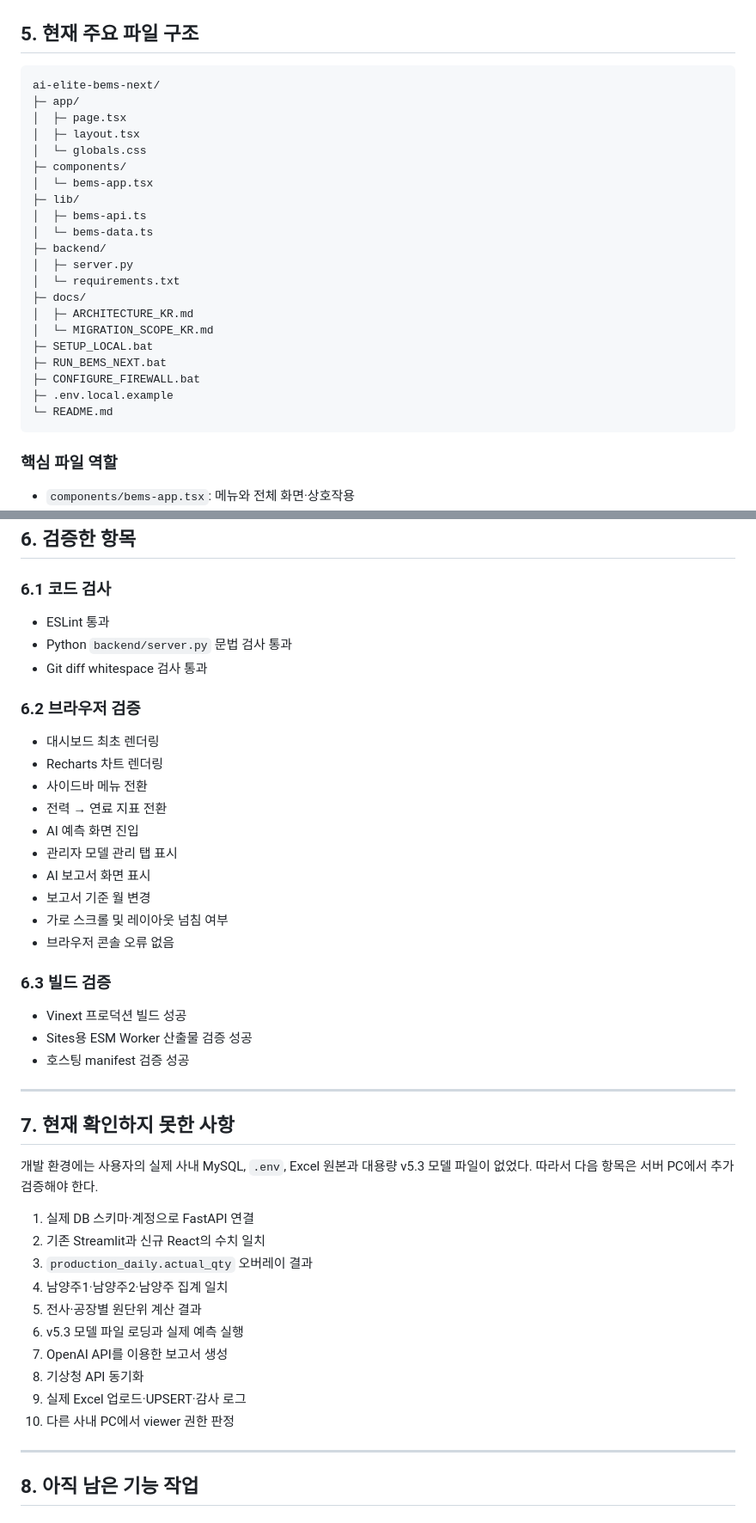
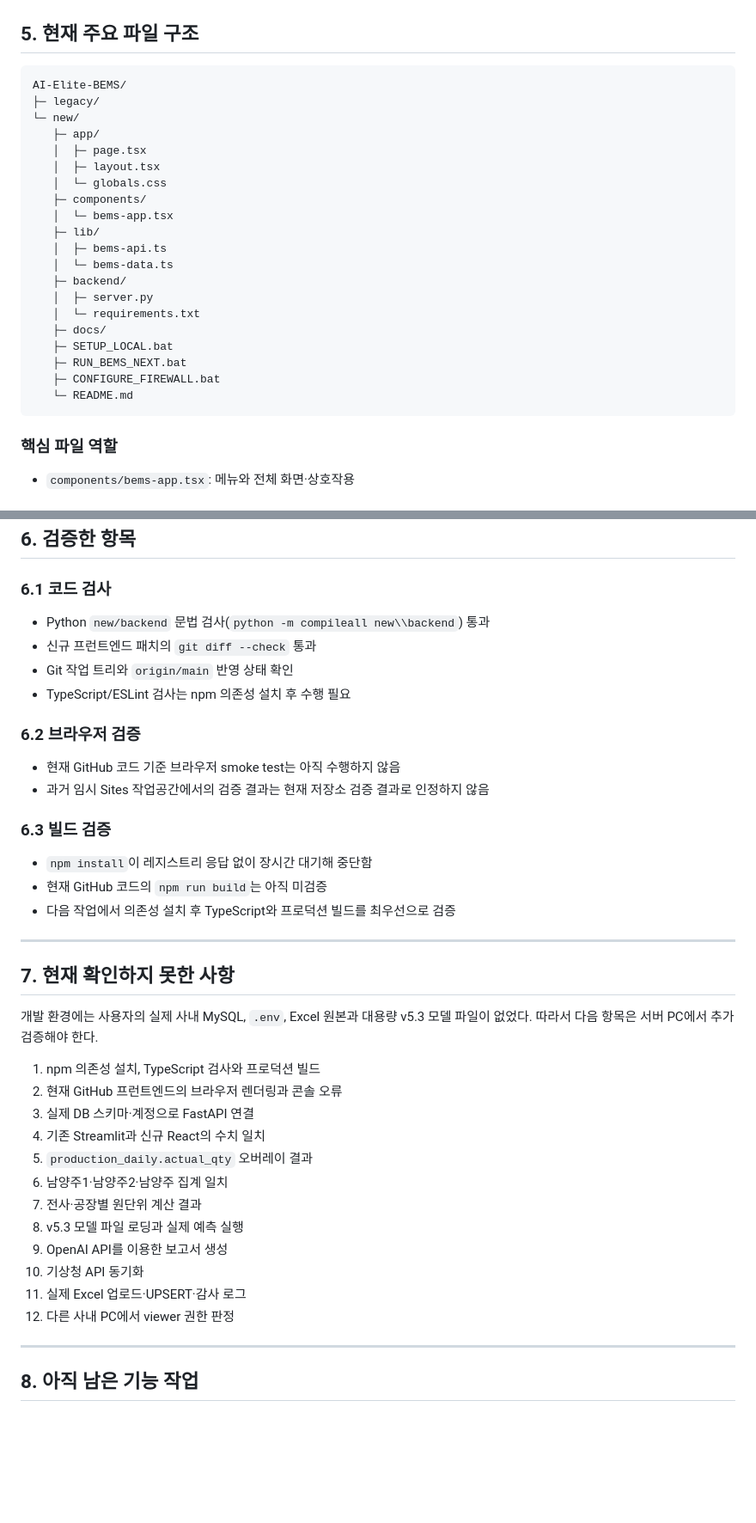
Before and after one commit to kjw413/ai-elite-bems-next, a Markdown page: new/docs/AI_Elite_BEMS_Next_작업정리_및_향후계획.md, 2 parts joined by grey strips. Shown at 86% size. GitHub-like rendering; blank space fills up the shorter version.

````diff
--- a/new/docs/AI_Elite_BEMS_Next_작업정리_및_향후계획.md
+++ b/new/docs/AI_Elite_BEMS_Next_작업정리_및_향후계획.md
@@ -267,27 +247,26 @@ work/
 ## 5. 현재 주요 파일 구조
 
 ```text
-ai-elite-bems-next/
-├─ app/
-│  ├─ page.tsx
-│  ├─ layout.tsx
-│  └─ globals.css
-├─ components/
-│  └─ bems-app.tsx
-├─ lib/
-│  ├─ bems-api.ts
-│  └─ bems-data.ts
-├─ backend/
-│  ├─ server.py
-│  └─ requirements.txt
-├─ docs/
-│  ├─ ARCHITECTURE_KR.md
-│  └─ MIGRATION_SCOPE_KR.md
-├─ SETUP_LOCAL.bat
-├─ RUN_BEMS_NEXT.bat
-├─ CONFIGURE_FIREWALL.bat
-├─ .env.local.example
-└─ README.md
+AI-Elite-BEMS/
+├─ legacy/
+└─ new/
+   ├─ app/
+   │  ├─ page.tsx
+   │  ├─ layout.tsx
+   │  └─ globals.css
+   ├─ components/
+   │  └─ bems-app.tsx
+   ├─ lib/
+   │  ├─ bems-api.ts
+   │  └─ bems-data.ts
+   ├─ backend/
+   │  ├─ server.py
+   │  └─ requirements.txt
+   ├─ docs/
+   ├─ SETUP_LOCAL.bat
+   ├─ RUN_BEMS_NEXT.bat
+   ├─ CONFIGURE_FIREWALL.bat
+   └─ README.md
 ```
 
 ### 핵심 파일 역할
@@ -304,28 +283,21 @@ ai-elite-bems-next/
 
 ### 6.1 코드 검사
 
-- ESLint 통과
-- Python `backend/server.py` 문법 검사 통과
-- Git diff whitespace 검사 통과
+- Python `new/backend` 문법 검사(`python -m compileall new\\backend`) 통과
+- 신규 프런트엔드 패치의 `git diff --check` 통과
+- Git 작업 트리와 `origin/main` 반영 상태 확인
+- TypeScript/ESLint 검사는 npm 의존성 설치 후 수행 필요
 
 ### 6.2 브라우저 검증
 
-- 대시보드 최초 렌더링
-- Recharts 차트 렌더링
-- 사이드바 메뉴 전환
-- 전력 → 연료 지표 전환
-- AI 예측 화면 진입
-- 관리자 모델 관리 탭 표시
-- AI 보고서 화면 표시
-- 보고서 기준 월 변경
-- 가로 스크롤 및 레이아웃 넘침 여부
-- 브라우저 콘솔 오류 없음
+- 현재 GitHub 코드 기준 브라우저 smoke test는 아직 수행하지 않음
+- 과거 임시 Sites 작업공간에서의 검증 결과는 현재 저장소 검증 결과로 인정하지 않음
 
 ### 6.3 빌드 검증
 
-- Vinext 프로덕션 빌드 성공
-- Sites용 ESM Worker 산출물 검증 성공
-- 호스팅 manifest 검증 성공
+- `npm install`이 레지스트리 응답 없이 장시간 대기해 중단함
+- 현재 GitHub 코드의 `npm run build`는 아직 미검증
+- 다음 작업에서 의존성 설치 후 TypeScript와 프로덕션 빌드를 최우선으로 검증
 
 ---
 
@@ -333,16 +305,18 @@ ai-elite-bems-next/
 
 개발 환경에는 사용자의 실제 사내 MySQL, `.env`, Excel 원본과 대용량 v5.3 모델 파일이 없었다. 따라서 다음 항목은 서버 PC에서 추가 검증해야 한다.
 
-1. 실제 DB 스키마·계정으로 FastAPI 연결
-2. 기존 Streamlit과 신규 React의 수치 일치
-3. `production_daily.actual_qty` 오버레이 결과
-4. 남양주1·남양주2·남양주 집계 일치
-5. 전사·공장별 원단위 계산 결과
-6. v5.3 모델 파일 로딩과 실제 예측 실행
-7. OpenAI API를 이용한 보고서 생성
-8. 기상청 API 동기화
-9. 실제 Excel 업로드·UPSERT·감사 로그
-10. 다른 사내 PC에서 viewer 권한 판정
+1. npm 의존성 설치, TypeScript 검사와 프로덕션 빌드
+2. 현재 GitHub 프런트엔드의 브라우저 렌더링과 콘솔 오류
+3. 실제 DB 스키마·계정으로 FastAPI 연결
+4. 기존 Streamlit과 신규 React의 수치 일치
+5. `production_daily.actual_qty` 오버레이 결과
+6. 남양주1·남양주2·남양주 집계 일치
+7. 전사·공장별 원단위 계산 결과
+8. v5.3 모델 파일 로딩과 실제 예측 실행
+9. OpenAI API를 이용한 보고서 생성
+10. 기상청 API 동기화
+11. 실제 Excel 업로드·UPSERT·감사 로그
+12. 다른 사내 PC에서 viewer 권한 판정
 
 ---
 
````
Also changed, not shown: other parts of new/docs/AI_Elite_BEMS_Next_작업정리_및_향후계획.md (+90 -110 lines), new/README.md (+17 -18 lines).
